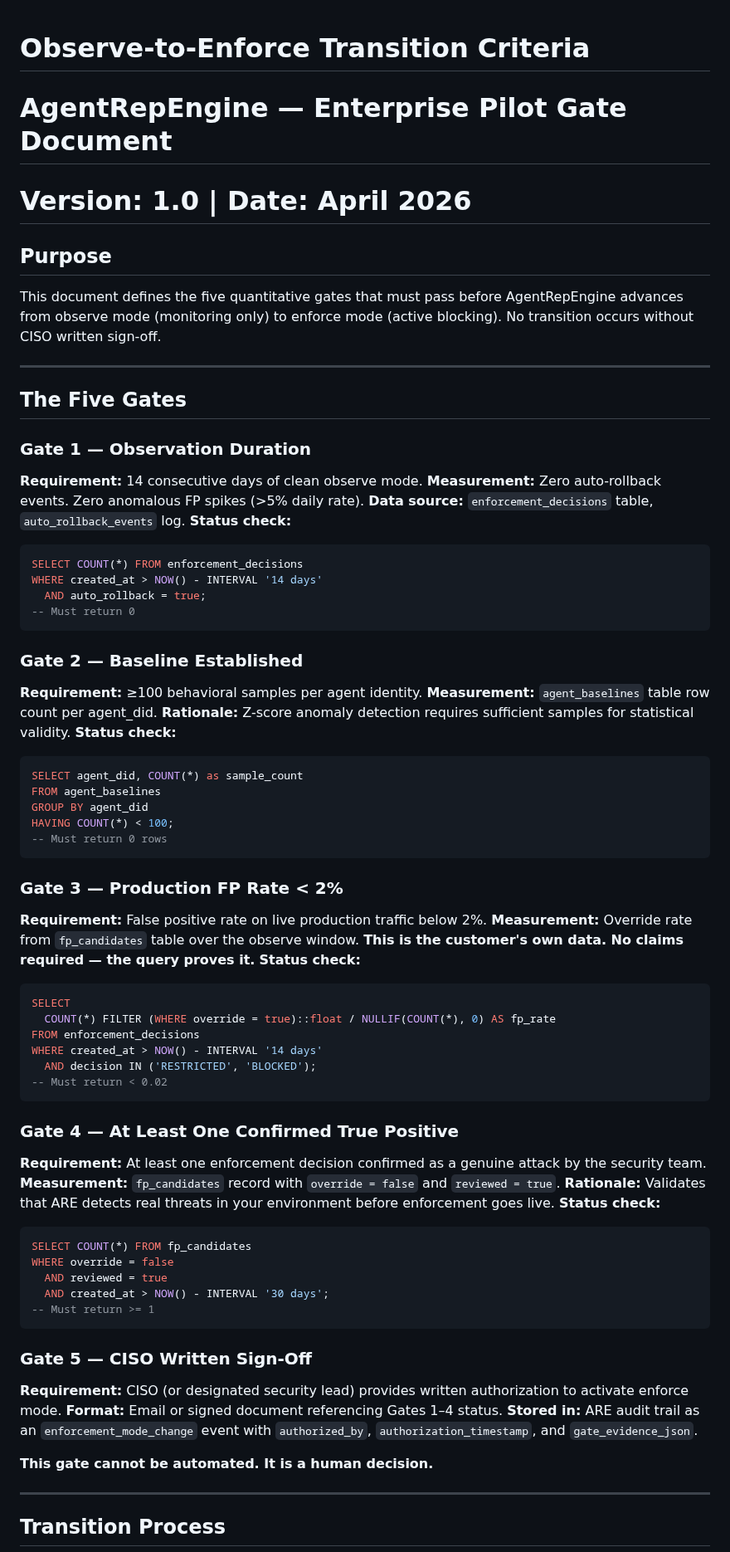
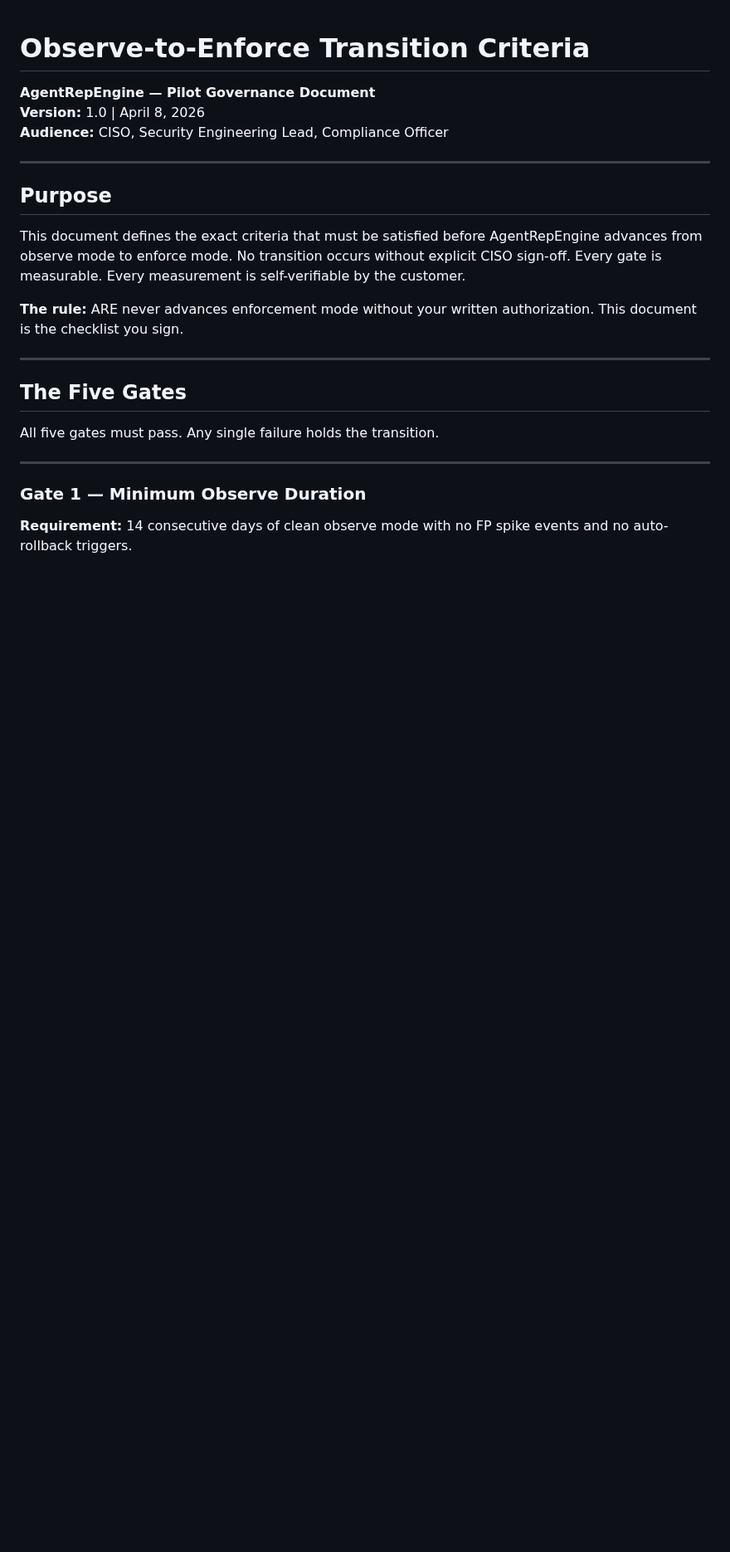
Before and after one commit to Rmasood1122/AgentRepEngine, a Markdown page: docs/enterprise/observe-to-enforce-criteria.md, the part around one of its changes. Shown at 83% size. Rendered like a GitHub page; blank space fills up the shorter version.

Commit message:
docs: L118 complete — observe-to-enforce-criteria.md 5-gate transition checklist

````diff
--- a/docs/enterprise/observe-to-enforce-criteria.md
+++ b/docs/enterprise/observe-to-enforce-criteria.md
@@ -1,81 +1,24 @@
 # Observe-to-Enforce Transition Criteria
-# AgentRepEngine — Enterprise Pilot Gate Document
-# Version: 1.0 | Date: April 2026
+**AgentRepEngine — Pilot Governance Document**
+**Version:** 1.0 | April 8, 2026
+**Audience:** CISO, Security Engineering Lead, Compliance Officer
+
+---
 
 ## Purpose
 
-This document defines the five quantitative gates that must pass before
-AgentRepEngine advances from observe mode (monitoring only) to enforce mode
-(active blocking). No transition occurs without CISO written sign-off.
+This document defines the exact criteria that must be satisfied before AgentRepEngine advances from observe mode to enforce mode. No transition occurs without explicit CISO sign-off. Every gate is measurable. Every measurement is self-verifiable by the customer.
+
+**The rule:** ARE never advances enforcement mode without your written authorization. This document is the checklist you sign.
 
 ---
 
 ## The Five Gates
 
-### Gate 1 — Observation Duration
-**Requirement:** 14 consecutive days of clean observe mode.
-**Measurement:** Zero auto-rollback events. Zero anomalous FP spikes (>5% daily rate).
-**Data source:** `enforcement_decisions` table, `auto_rollback_events` log.
-**Status check:**
-```sql
-SELECT COUNT(*) FROM enforcement_decisions
-WHERE created_at > NOW() - INTERVAL '14 days'
-  AND auto_rollback = true;
--- Must return 0
-```
-
-### Gate 2 — Baseline Established
-**Requirement:** ≥100 behavioral samples per agent identity.
-**Measurement:** `agent_baselines` table row count per agent_did.
-**Rationale:** Z-score anomaly detection requires sufficient samples for statistical validity.
-**Status check:**
-```sql
-SELECT agent_did, COUNT(*) as sample_count
-FROM agent_baselines
-GROUP BY agent_did
-HAVING COUNT(*) < 100;
--- Must return 0 rows
-```
-
-### Gate 3 — Production FP Rate < 2%
-**Requirement:** False positive rate on live production traffic below 2%.
-**Measurement:** Override rate from `fp_candidates` table over the observe window.
-**This is the customer's own data. No claims required — the query proves it.**
-**Status check:**
-```sql
-SELECT
-  COUNT(*) FILTER (WHERE override = true)::float / NULLIF(COUNT(*), 0) AS fp_rate
-FROM enforcement_decisions
-WHERE created_at > NOW() - INTERVAL '14 days'
-  AND decision IN ('RESTRICTED', 'BLOCKED');
--- Must return < 0.02
-```
-
-### Gate 4 — At Least One Confirmed True Positive
-**Requirement:** At least one enforcement decision confirmed as a genuine attack
-by the security team.
-**Measurement:** `fp_candidates` record with `override = false` and `reviewed = true`.
-**Rationale:** Validates that ARE detects real threats in your environment before
-enforcement goes live.
-**Status check:**
-```sql
-SELECT COUNT(*) FROM fp_candidates
-WHERE override = false
-  AND reviewed = true
-  AND created_at > NOW() - INTERVAL '30 days';
--- Must return >= 1
-```
-
-### Gate 5 — CISO Written Sign-Off
-**Requirement:** CISO (or designated security lead) provides written authorization
-to activate enforce mode.
-**Format:** Email or signed document referencing Gates 1–4 status.
-**Stored in:** ARE audit trail as an `enforcement_mode_change` event with
-  `authorized_by`, `authorization_timestamp`, and `gate_evidence_json`.
-
-**This gate cannot be automated. It is a human decision.**
+All five gates must pass. Any single failure holds the transition.
 
 ---
 
-## Transition Process
+### Gate 1 — Minimum Observe Duration
+**Requirement:** 14 consecutive days of clean observe mode with no FP spike events and no auto-rollback triggers.
 
````
Also changed, not shown: other parts of docs/enterprise/observe-to-enforce-criteria.md (+175 -20 lines).
